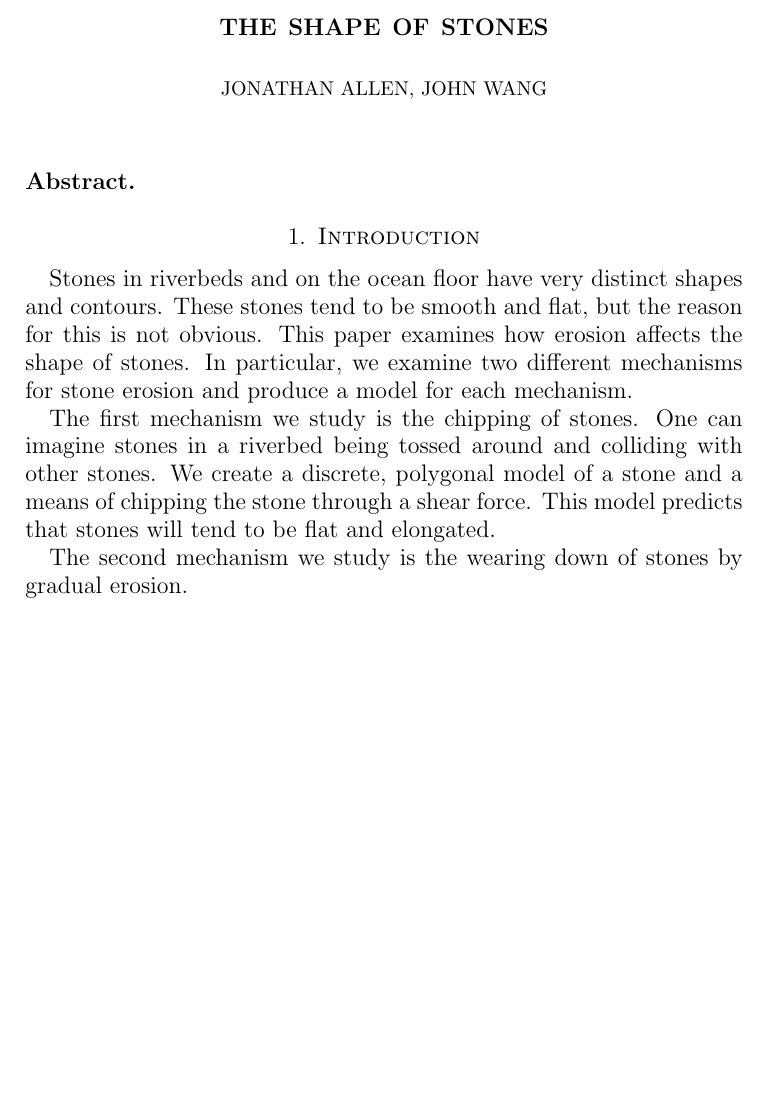
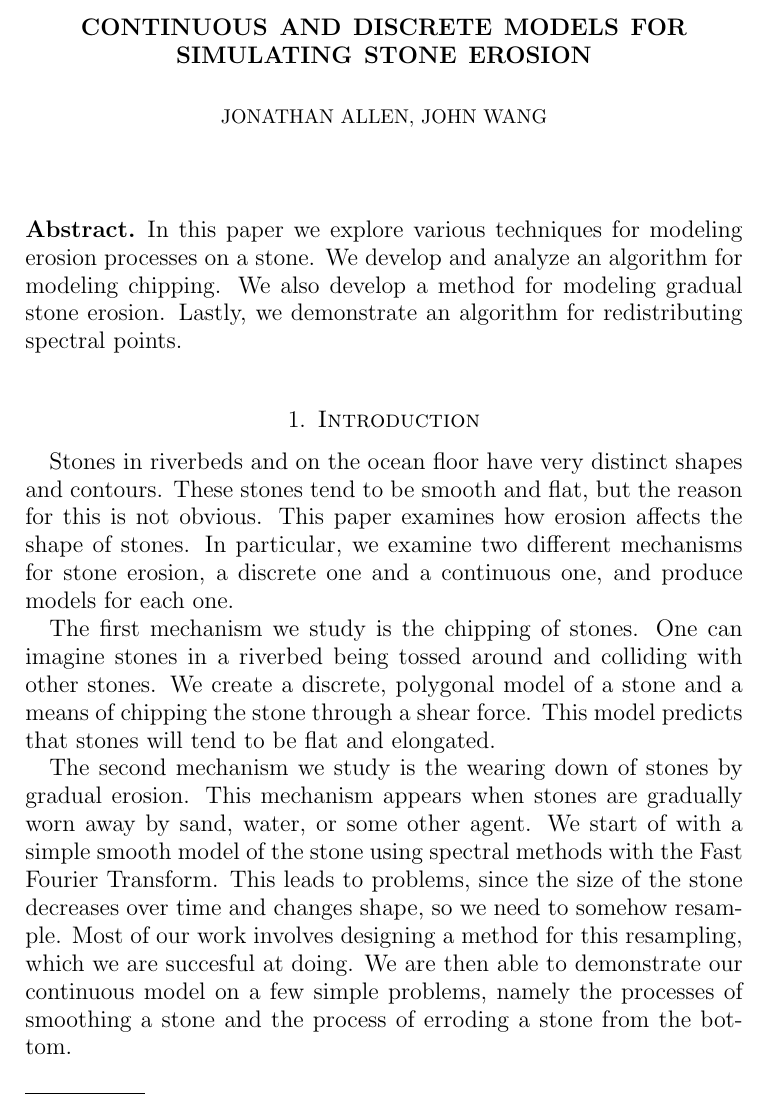
Before and after one commit to wangjohn/shape_of_stones, a LaTeX paper (paper/paper.tex, which reads paper/introduction.tex): part of page 1 of 16, cut at the place of the change, the shorter picture padded with empty space. Compiled offline with pdfLaTeX.

Commit message:
Add abstract.

```diff
--- a/paper/introduction.tex
+++ b/paper/introduction.tex
@@ -1,5 +1,5 @@
-Stones in riverbeds and on the ocean floor have very distinct shapes and contours. These stones tend to be smooth and flat, but the reason for this is not obvious. This paper examines how erosion affects the shape of stones. In particular, we examine two different mechanisms for stone erosion and produce a model for each mechanism.
+Stones in riverbeds and on the ocean floor have very distinct shapes and contours. These stones tend to be smooth and flat, but the reason for this is not obvious. This paper examines how erosion affects the shape of stones. In particular, we examine two different mechanisms for stone erosion, a discrete one and a continuous one, and produce models for each one.
 
 The first mechanism we study is the chipping of stones. One can imagine stones in a riverbed being tossed around and colliding with other stones. We create a discrete, polygonal model of a stone and a means of chipping the stone through a shear force. This model predicts that stones will tend to be flat and elongated.
 
-The second mechanism we study is the wearing down of stones by gradual erosion.
+The second mechanism we study is the wearing down of stones by gradual erosion. This mechanism appears when stones are gradually worn away by sand, water, or some other agent. We start of with a simple smooth model of the stone using spectral methods with the Fast Fourier Transform. This leads to problems, since the size of the stone decreases over time and changes shape, so we need to somehow resample. Most of our work involves designing a method for this resampling, which we are succesful at doing. We are then able to demonstrate our continuous model on a few simple problems, namely the processes of smoothing a stone and the process of erroding a stone from the bottom.
--- a/paper/paper.tex
+++ b/paper/paper.tex
@@ -6,7 +6,7 @@
 
 \graphicspath{ {figures/} }
 
-\title[Shape of Stones]{The Shape of Stones}
+\title[Shape of Stones]{Continuous and Discrete Models for Simulating Stone Erosion}
 
 \author{Jonathan Allen, John Wang}
 \date{\today}
@@ -14,6 +14,8 @@
 \maketitle
 
 \subsection*{Abstract}
+
+In this paper we explore various techniques for modeling erosion processes on a stone. We develop and analyze an algorithm for modeling chipping. We also develop a method for modeling gradual stone erosion. Lastly, we demonstrate an algorithm for redistributing spectral points.
 
 \section{Introduction}
 \input{introduction.tex}
```
Also changed, not shown: paper/paper.pdf, 1 other file.
